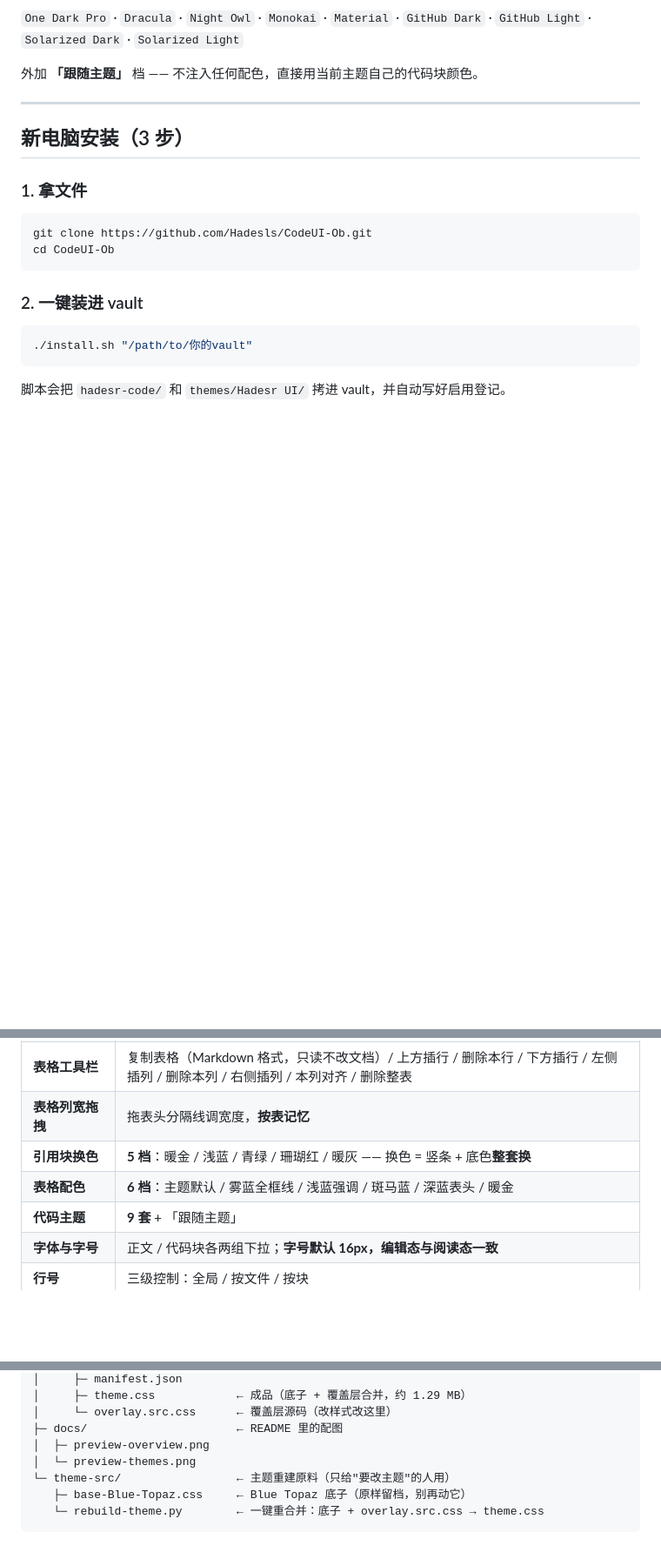
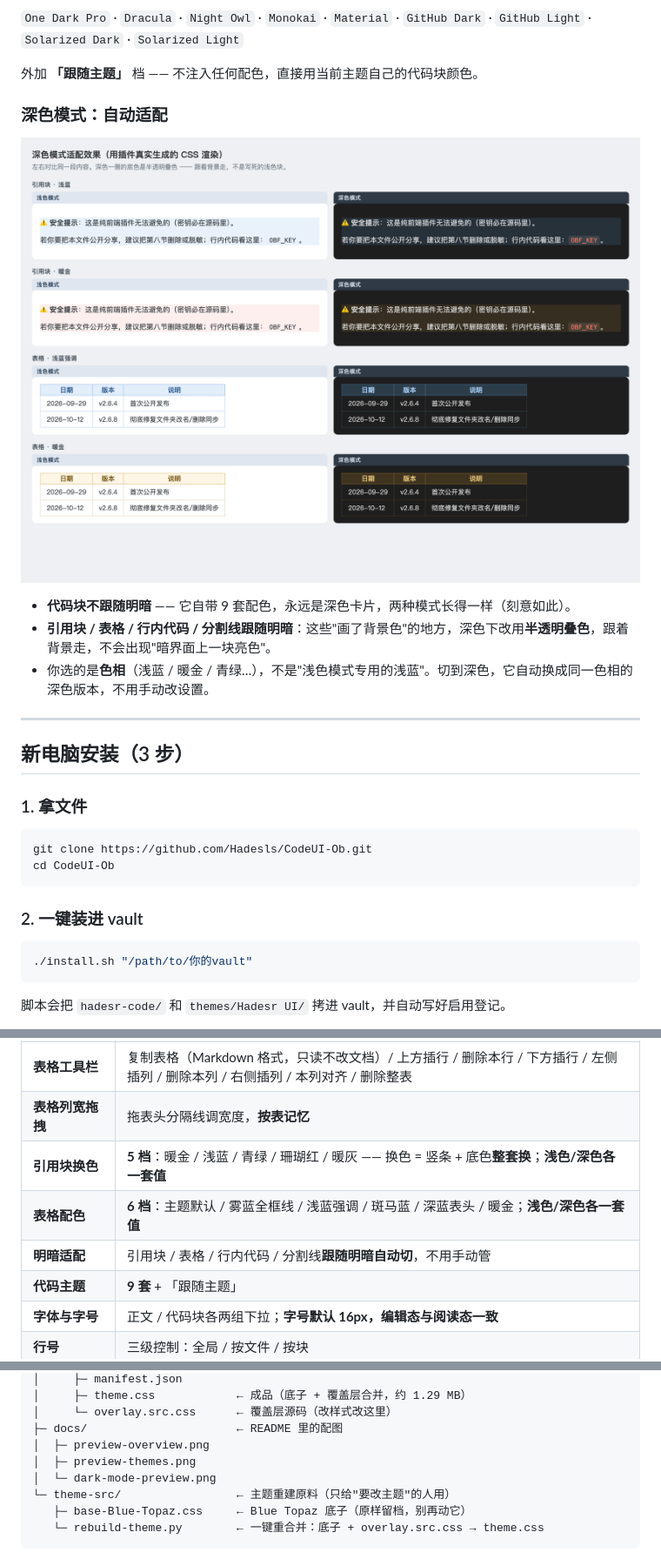
Before and after one commit to Hadesls/CodeUI-Ob, a Markdown page: README.md, 3 parts joined by grey strips. Shown at 87% size. GitHub-like rendering; pictures changed too: docs/dark-mode-preview.png (added); blank space fills up the shorter version.

```diff
--- a/README.md
+++ b/README.md
@@ -33,6 +33,14 @@
 `One Dark Pro` · `Dracula` · `Night Owl` · `Monokai` · `Material` · `GitHub Dark` · `GitHub Light` · `Solarized Dark` · `Solarized Light`
 
 外加 **「跟随主题」** 档 —— 不注入任何配色，直接用当前主题自己的代码块颜色。
+
+### 深色模式：自动适配
+
+![引用块与表格在浅色 / 深色模式下的对比](docs/dark-mode-preview.png)
+
+- **代码块不跟随明暗** —— 它自带 9 套配色，永远是深色卡片，两种模式长得一样（刻意如此）。
+- **引用块 / 表格 / 行内代码 / 分割线跟随明暗**：这些"画了背景色"的地方，深色下改用**半透明叠色**，跟着背景走，不会出现"暗界面上一块亮色"。
+- 你选的是**色相**（浅蓝 / 暖金 / 青绿…），不是"浅色模式专用的浅蓝"。切到深色，它自动换成同一色相的深色版本，不用手动改设置。
 
 ---
 
@@ -71,8 +79,9 @@ cd CodeUI-Ob
 | **★ 自定义正则高亮** | 给 Obsidian 不认识的语言上色（详见下节） |
 | **表格工具栏** | 复制表格（Markdown 格式，只读不改文档）/ 上方插行 / 删除本行 / 下方插行 / 左侧插列 / 删除本列 / 右侧插列 / 本列对齐 / 删除整表 |
 | **表格列宽拖拽** | 拖表头分隔线调宽度，**按表记忆** |
-| **引用块换色** | **5 档**：暖金 / 浅蓝 / 青绿 / 珊瑚红 / 暖灰 —— 换色 = 竖条 + 底色**整套换** |
-| **表格配色** | **6 档**：主题默认 / 雾蓝全框线 / 浅蓝强调 / 斑马蓝 / 深蓝表头 / 暖金 |
+| **引用块换色** | **5 档**：暖金 / 浅蓝 / 青绿 / 珊瑚红 / 暖灰 —— 换色 = 竖条 + 底色**整套换**；**浅色/深色各一套值** |
+| **表格配色** | **6 档**：主题默认 / 雾蓝全框线 / 浅蓝强调 / 斑马蓝 / 深蓝表头 / 暖金；**浅色/深色各一套值** |
+| **明暗适配** | 引用块 / 表格 / 行内代码 / 分割线**跟随明暗自动切**，不用手动管 |
 | **代码主题** | **9 套** + 「跟随主题」 |
 | **字体与字号** | 正文 / 代码块各两组下拉；**字号默认 16px，编辑态与阅读态一致** |
 | **行号** | 三级控制：全局 / 按文件 / 按块 |
@@ -152,7 +161,8 @@ Code-UI/
 │     └─ overlay.src.css      ← 覆盖层源码（改样式改这里）
 ├─ docs/                      ← README 里的配图
 │  ├─ preview-overview.png
-│  └─ preview-themes.png
+│  ├─ preview-themes.png
+│  └─ dark-mode-preview.png
 └─ theme-src/                 ← 主题重建原料（只给"要改主题"的人用）
    ├─ base-Blue-Topaz.css     ← Blue Topaz 底子（原样留档，别再动它）
    └─ rebuild-theme.py        ← 一键重合并：底子 + overlay.src.css → theme.css
```
Also changed, not shown: other parts of README.md (+2 -2 lines), CHANGELOG.md (+33 -0 lines), 6 other files.
